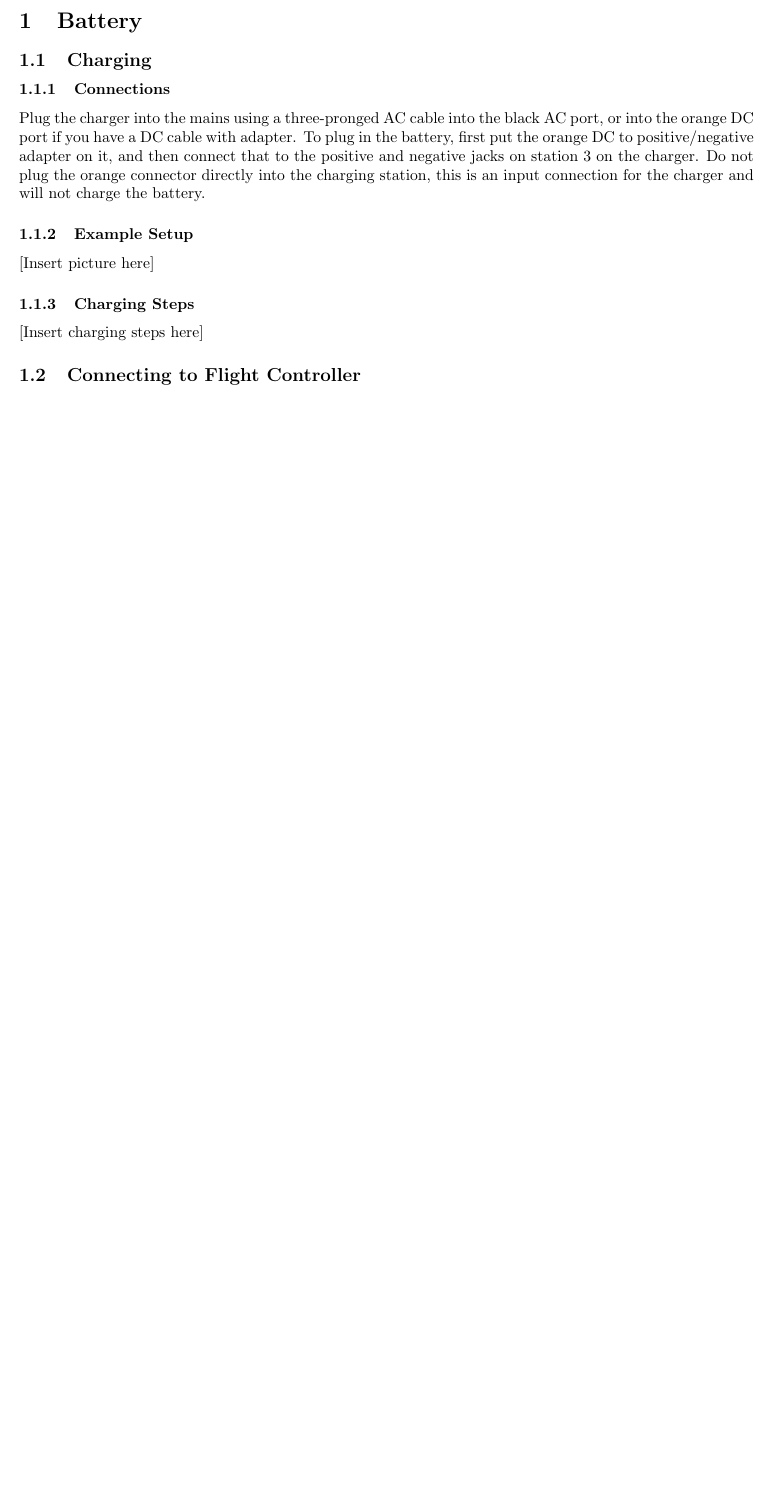
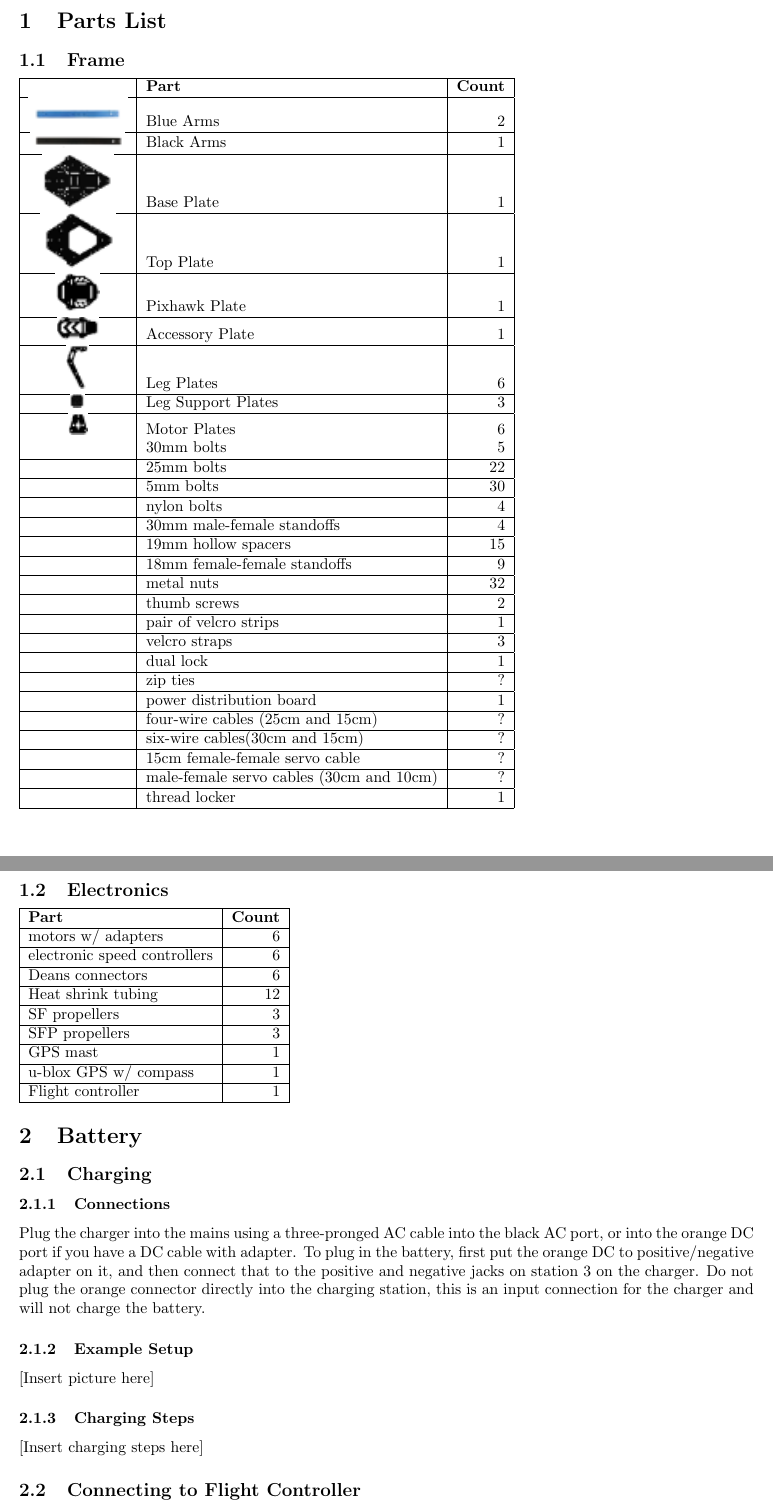
Before and after one commit to nickgn12/hsoe-hexacopter-docs, a LaTeX document (docs.tex): part of page 3 of 6 before the commit and two parts of pages 3 and 4 of 7 after it, the two joined at a grey line, cut at the place of the change, the shorter picture padded with empty space. Compiled offline with pdfLaTeX.

Commit message:
partial parts list

```diff
--- a/docs.tex
+++ b/docs.tex
@@ -9,6 +9,92 @@
 \newpage
 \tableofcontents
 \newpage
+\section{Parts List}
+\subsection{Frame}
+\begin{tabular}{|c|l|r|}
+  \hline
+  & \textbf{Part} & \textbf{Count} \\
+  \hline
+  \includegraphics{part_bluearms.png}  & Blue Arms & 2 \\
+  \hline
+  \includegraphics{part_blackarms.png} & Black Arms & 1 \\
+  \hline
+  \includegraphics{part_baseplate.png} & Base Plate & 1 \\
+  \hline
+  \includegraphics{part_topplate.png} & Top Plate & 1 \\
+  \hline
+  \includegraphics{part_pixhawkplate.png} & Pixhawk Plate & 1 \\
+  \hline
+  \includegraphics{part_accessoryplate.png} & Accessory Plate & 1 \\
+  \hline
+  \includegraphics{part_legplates.png} & Leg Plates & 6 \\
+  \hline
+  \includegraphics{part_legsupportplates.png} & Leg Support Plates & 3 \\
+  \hline
+  \includegraphics{part_motorplates.png} & Motor Plates & 6 \\
+  & 30mm bolts & 5 \\
+  \hline
+  & 25mm bolts & 22 \\
+  \hline
+  & 5mm bolts & 30 \\
+  \hline
+  & nylon bolts & 4 \\
+  \hline
+  & 30mm male-female standoffs & 4 \\
+  \hline
+  & 19mm hollow spacers & 15 \\
+  \hline
+  & 18mm female-female standoffs & 9 \\
+  \hline
+  & metal nuts & 32 \\
+  \hline
+  & thumb screws & 2 \\
+  \hline
+  & pair of velcro strips & 1 \\
+  \hline
+  & velcro straps & 3 \\
+  \hline
+  & dual lock & 1 \\
+  \hline
+  & zip ties & ? \\
+  \hline
+  & power distribution board & 1 \\
+  \hline
+  & four-wire cables (25cm and 15cm) & ? \\
+  \hline
+  & six-wire cables(30cm and 15cm) & ? \\
+  \hline
+  & 15cm female-female servo cable & ? \\
+  \hline
+  & male-female servo cables (30cm and 10cm) & ? \\
+  \hline
+  & thread locker & 1 \\
+  \hline
+\end{tabular}
+\subsection{Electronics}
+\begin{tabular}{|l|r|}
+  \hline
+  \textbf{Part} & \textbf{Count} \\
+  \hline
+  motors w/ adapters & 6 \\
+  \hline
+  electronic speed controllers & 6 \\
+  \hline
+  Deans connectors & 6 \\
+  \hline
+  Heat shrink tubing & 12 \\
+  \hline
+  SF propellers & 3 \\
+  \hline
+  SFP propellers & 3 \\
+  \hline
+  GPS mast & 1 \\
+  \hline
+  u-blox GPS w/ compass & 1 \\
+  \hline
+  Flight controller & 1 \\
+  \hline
+\end{tabular}
 \section{Battery}
 \subsection{Charging}
 \subsubsection{Connections}
```
Also changed, not shown: docs.pdf, images/part_accessoryplate.png (added), images/part_baseplate.png (added), images/part_blackarms.png (added), images/part_bluearms.png (added), images/part_legplates.png (added), images/part_legsupportplates.png (added), images/part_motorplates.png (added), images/part_pixhawkplate.png (added), images/part_topplate.png (added).
